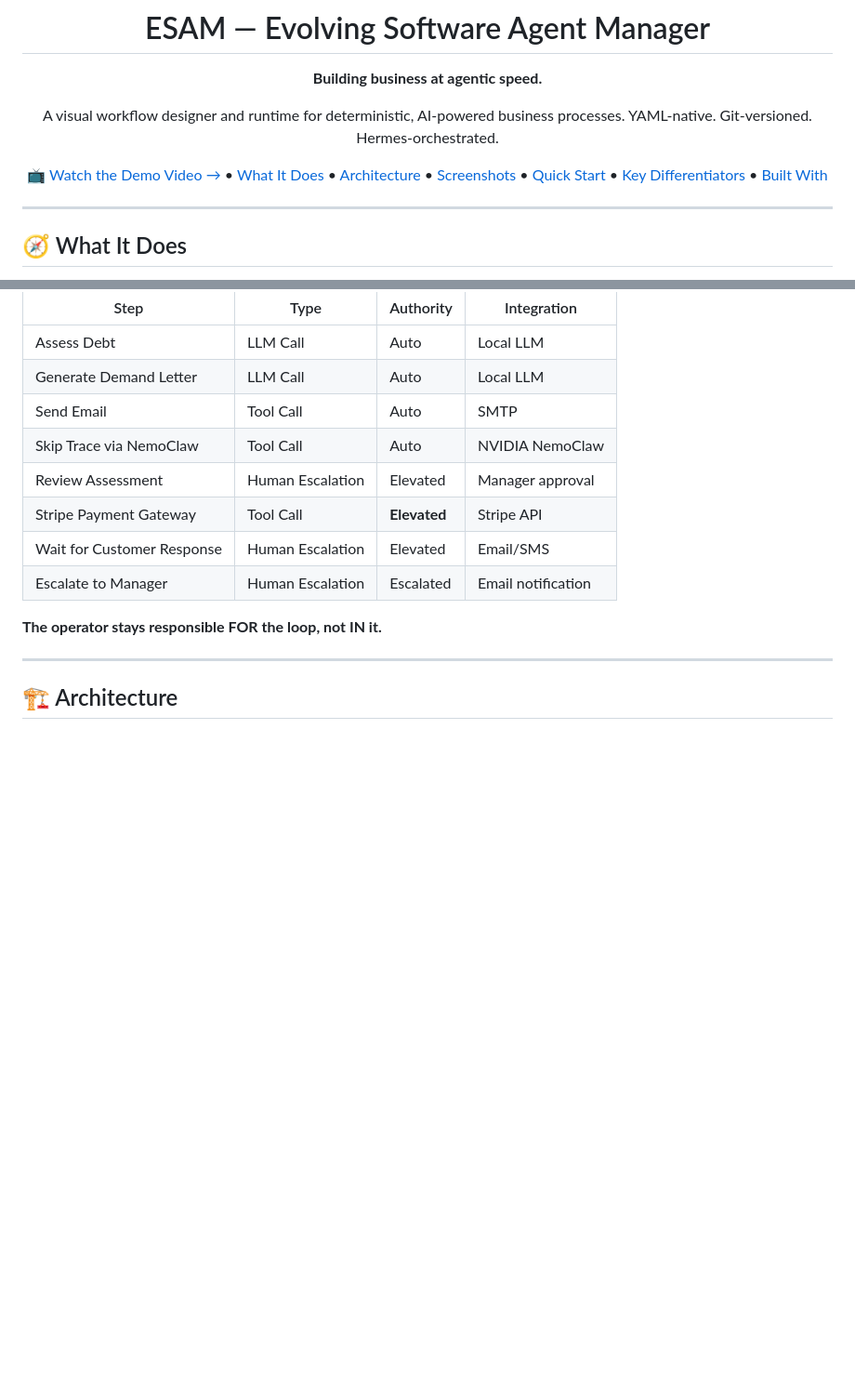
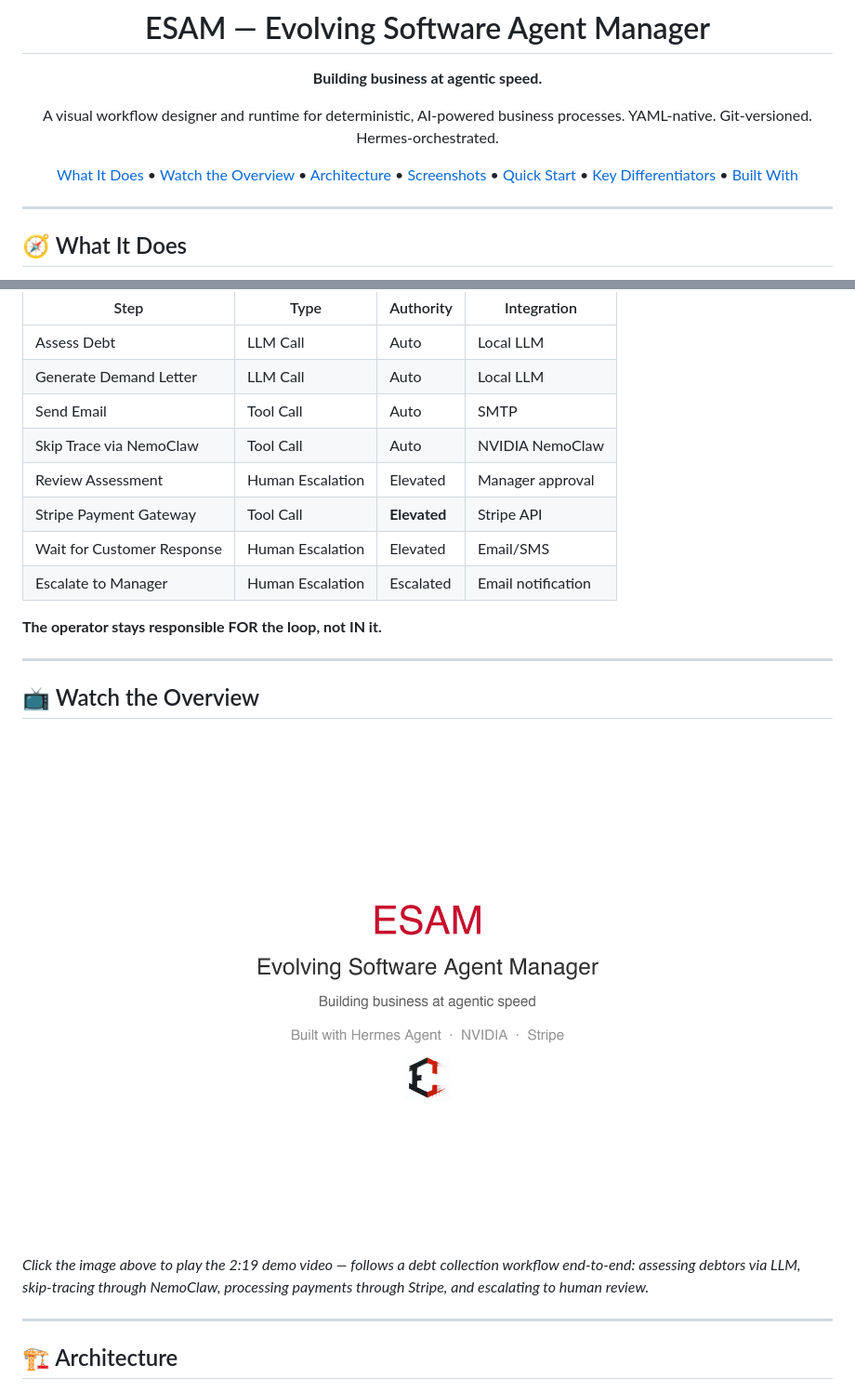
Before and after one commit to EvolvingSoftware/ESAM, a Markdown page: README.md, 2 parts joined by grey strips. Shown at 93% size. Drawn GitHub-style; blank space fills up the shorter version.

Commit message:
Add Watch the Overview section with clickable title card image linking to demo video

```diff
--- a/README.md
+++ b/README.md
@@ -7,8 +7,8 @@
 A visual workflow designer and runtime for deterministic, AI-powered business processes.
 YAML-native. Git-versioned. Hermes-orchestrated.
 
-[📺 Watch the Demo Video →](media/esam-hackathon-video.mp4) •
 [What It Does](#-what-it-does) •
+[Watch the Overview](#-watch-the-overview) •
 [Architecture](#-architecture) •
 [Screenshots](#-screenshots) •
 [Quick Start](#-quick-start) •
@@ -39,6 +39,14 @@ The flagship workflow automates accounts receivable collection:
 | Escalate to Manager | Human Escalation | Escalated | Email notification |
 
 **The operator stays responsible FOR the loop, not IN it.**
+
+---
+
+## 📺 Watch the Overview
+
+[![ESAM Demo Video](media/esam-title-card.png)](media/esam-hackathon-video.mp4)
+
+*Click the image above to play the 2:19 demo video — follows a debt collection workflow end-to-end: assessing debtors via LLM, skip-tracing through NemoClaw, processing payments through Stripe, and escalating to human review.*
 
 ---
 
```
